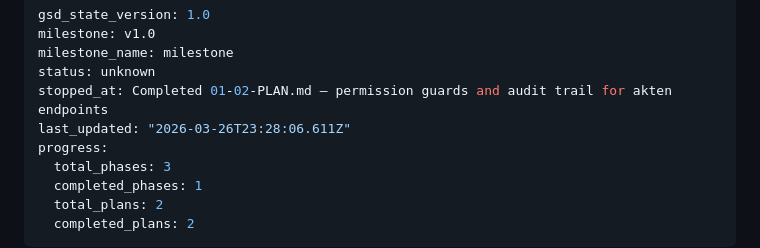
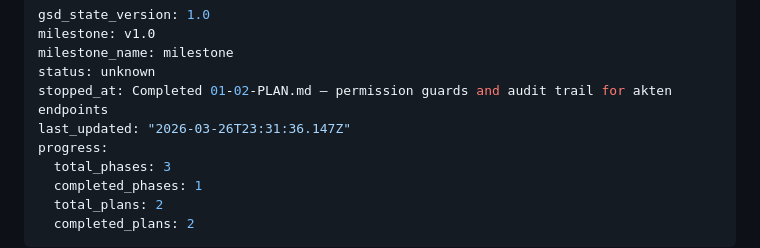
Before and after one commit to Ben0850/bemo, a Markdown page: .planning/STATE.md, the part around the change. GitHub-like rendering.

Commit message:
docs(phase-1): complete phase execution

```diff
--- a/.planning/STATE.md
+++ b/.planning/STATE.md
@@ -4,7 +4,7 @@ milestone: v1.0
 milestone_name: milestone
 status: unknown
 stopped_at: Completed 01-02-PLAN.md — permission guards and audit trail for akten endpoints
-last_updated: "2026-03-26T23:28:06.611Z"
+last_updated: "2026-03-26T23:31:36.147Z"
 progress:
   total_phases: 3
   completed_phases: 1
```
Also changed, not shown: 1 other file.
